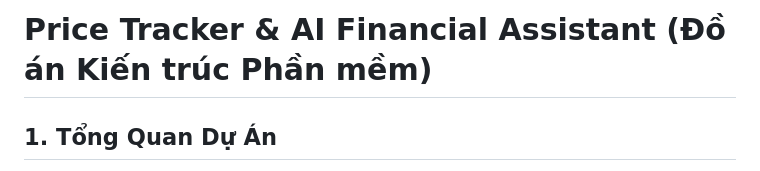
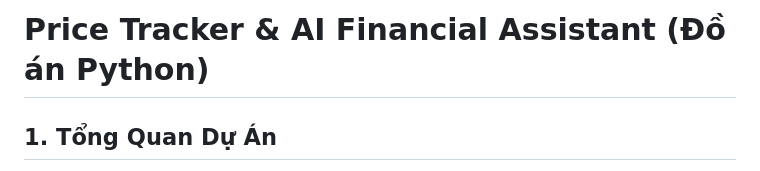
Before and after one commit to thanhhau15112000-dev/De_An_PyThon, a Markdown page: README.md, the part around the change. GitHub-like rendering.

```diff
--- a/README.md
+++ b/README.md
@@ -1,4 +1,4 @@
-# Price Tracker & AI Financial Assistant (Đồ án Kiến trúc Phần mềm)
+# Price Tracker & AI Financial Assistant (Đồ án Python)
 
 ## 1. Tổng Quan Dự Án
 **Price Tracker** là một hệ thống theo dõi và phân tích biến động giá cả trên các nền tảng thương mại điện tử, được phát triển với mục tiêu hỗ trợ người dùng đưa ra quyết định mua sắm tối ưu. Thay vì chỉ cung cấp biểu đồ lịch sử giá đơn thuần, hệ thống được tích hợp **Module Phân Tích Thông Minh** (dựa trên thống kê lịch sử) và **Mô hình Ngôn ngữ Lớn (LLMs)**, đóng vai trò như một chuyên gia tư vấn tài chính ảo.
```
